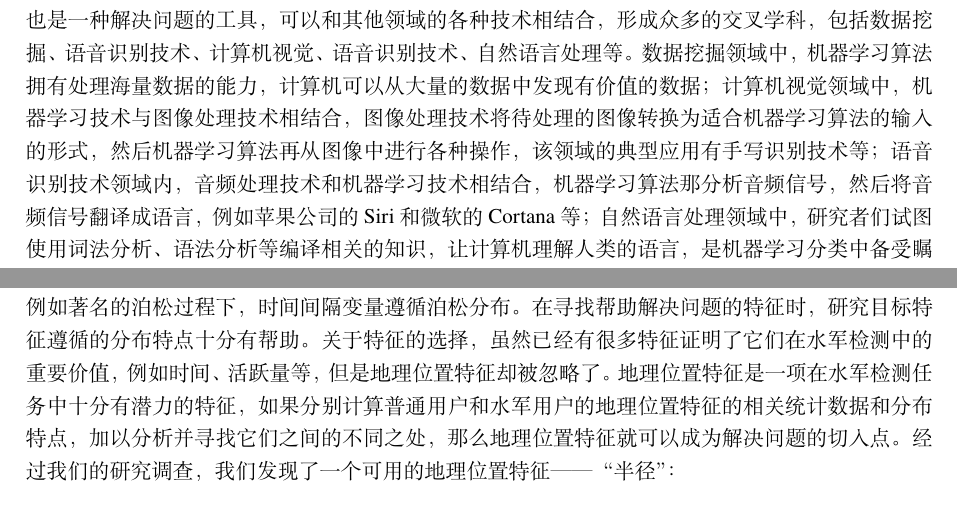
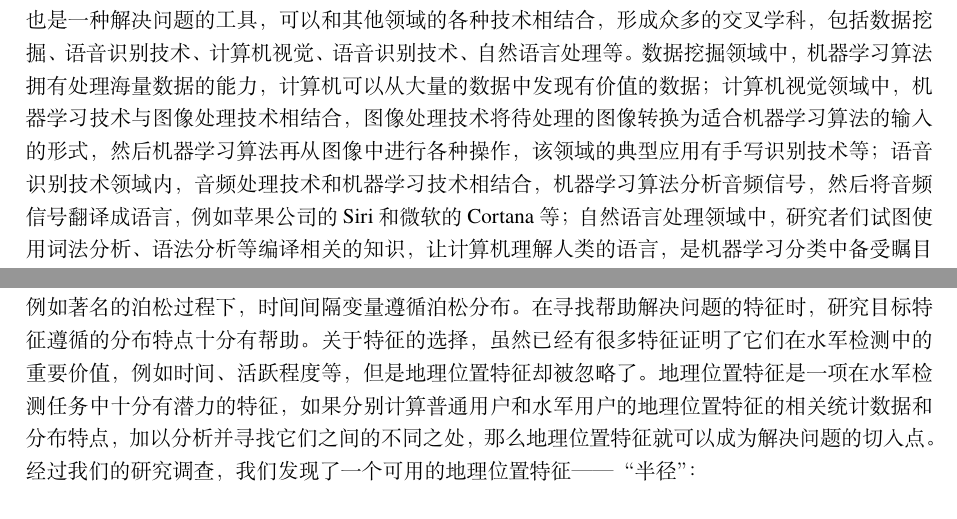
Before and after one commit to Tracy-King/Bachelor-paper, a LaTeX thesis (thesis.tex, which reads tex/Model.tex, tex/Preli.tex): two parts of pages 16 and 20 of 42, joined at a grey line, cut so that both start at the same text. Compiled offline with XeLaTeX.

Commit message:
18.5.25
Final Submit

```diff
--- a/tex/Model.tex
+++ b/tex/Model.tex
@@ -34,7 +34,7 @@ SpamTracer做出判断的依据是概率。在输入特征序列后，SpamTracer
 
 \section{选择地理位置特征}
 
-由于发布评论这个事件可以视为是以一个固定的概率稳定并独立发生的，故O2O平台的用户发布评论的过程可以视为一个随机过程。在这个随机过程下，评论相关的特征会遵循一些特殊的分布。例如著名的泊松过程下，时间间隔变量遵循泊松分布。在寻找帮助解决问题的特征时，研究目标特征遵循的分布特点十分有帮助。关于特征的选择，虽然已经有很多特征证明了它们在水军检测中的重要价值，例如时间、活跃量等，但是地理位置特征却被忽略了。地理位置特征是一项在水军检测任务中十分有潜力的特征，如果分别计算普通用户和水军用户的地理位置特征的相关统计数据和分布特点，加以分析并寻找它们之间的不同之处，那么地理位置特征就可以成为解决问题的切入点。经过我们的研究调查，我们发现了一个可用的地理位置特征——“半径”：
+由于发布评论这个事件可以视为是以一个固定的概率稳定并独立发生的，故O2O平台的用户发布评论的过程可以视为一个随机过程。在这个随机过程下，评论相关的特征会遵循一些特殊的分布。例如著名的泊松过程下，时间间隔变量遵循泊松分布。在寻找帮助解决问题的特征时，研究目标特征遵循的分布特点十分有帮助。关于特征的选择，虽然已经有很多特征证明了它们在水军检测中的重要价值，例如时间、活跃程度等，但是地理位置特征却被忽略了。地理位置特征是一项在水军检测任务中十分有潜力的特征，如果分别计算普通用户和水军用户的地理位置特征的相关统计数据和分布特点，加以分析并寻找它们之间的不同之处，那么地理位置特征就可以成为解决问题的切入点。经过我们的研究调查，我们发现了一个可用的地理位置特征——“半径”：
 
 \begin{defn}
 	\textbf{半径特征}：半径特征指每一个评论中店铺位置点和该用户的活动中心点的距离。其中用户的活动中心点是一个用户的评论列表中最活跃地区内各个店铺位置的地理中心。这个中心点可以被视为该用户的居所。
--- a/tex/Preli.tex
+++ b/tex/Preli.tex
@@ -12,7 +12,7 @@
 
 机器学习是一种赋予计算机学习能力，并让它完成直接编程无法完成的功能的方法。它研究的主要内容是关于在计算机上从经验数据中产生模型(model)的算法。我们为计算机提供经验数据，计算机使用这些数据产生模型，然后利用模型对同类数据进行推测。机器学习的产生与模仿人类思考模式的过程相关。人类通过学习，积累知识经验，归纳生活规律。当人类遇到未知的问题或对未来进行推测时，就可以使用这些经验生活规律进行推测。机器学习中的“训练”和“预测”即对应人类的“归纳”和“推测”。
 
-机器学习的理论基础覆盖了各个学科，包括概率论、线性代数、数理统计等。同时，机器学习也是一种解决问题的工具，可以和其他领域的各种技术相结合，形成众多的交叉学科，包括数据挖掘、语音识别技术、计算机视觉、语音识别技术、自然语言处理等。数据挖掘领域中，机器学习算法拥有处理海量数据的能力，计算机可以从大量的数据中发现有价值的数据；计算机视觉领域中，机器学习技术与图像处理技术相结合，图像处理技术将待处理的图像转换为适合机器学习算法的输入的形式，然后机器学习算法再从图像中进行各种操作，该领域的典型应用有手写识别技术等；语音识别技术领域内，音频处理技术和机器学习技术相结合，机器学习算法那分析音频信号，然后将音频信号翻译成语言，例如苹果公司的Siri和微软的Cortana等；自然语言处理领域中，研究者们试图使用词法分析、语法分析等编译相关的知识，让计算机理解人类的语言，是机器学习分类中备受瞩目的一个分支。
+机器学习的理论基础覆盖了各个学科，包括概率论、线性代数、数理统计等。同时，机器学习也是一种解决问题的工具，可以和其他领域的各种技术相结合，形成众多的交叉学科，包括数据挖掘、语音识别技术、计算机视觉、语音识别技术、自然语言处理等。数据挖掘领域中，机器学习算法拥有处理海量数据的能力，计算机可以从大量的数据中发现有价值的数据；计算机视觉领域中，机器学习技术与图像处理技术相结合，图像处理技术将待处理的图像转换为适合机器学习算法的输入的形式，然后机器学习算法再从图像中进行各种操作，该领域的典型应用有手写识别技术等；语音识别技术领域内，音频处理技术和机器学习技术相结合，机器学习算法分析音频信号，然后将音频信号翻译成语言，例如苹果公司的Siri和微软的Cortana等；自然语言处理领域中，研究者们试图使用词法分析、语法分析等编译相关的知识，让计算机理解人类的语言，是机器学习分类中备受瞩目的一个分支。
 
 机器学习的算法种类五花八门。其中最为重要的几类算法主要如下所示：
 
```
